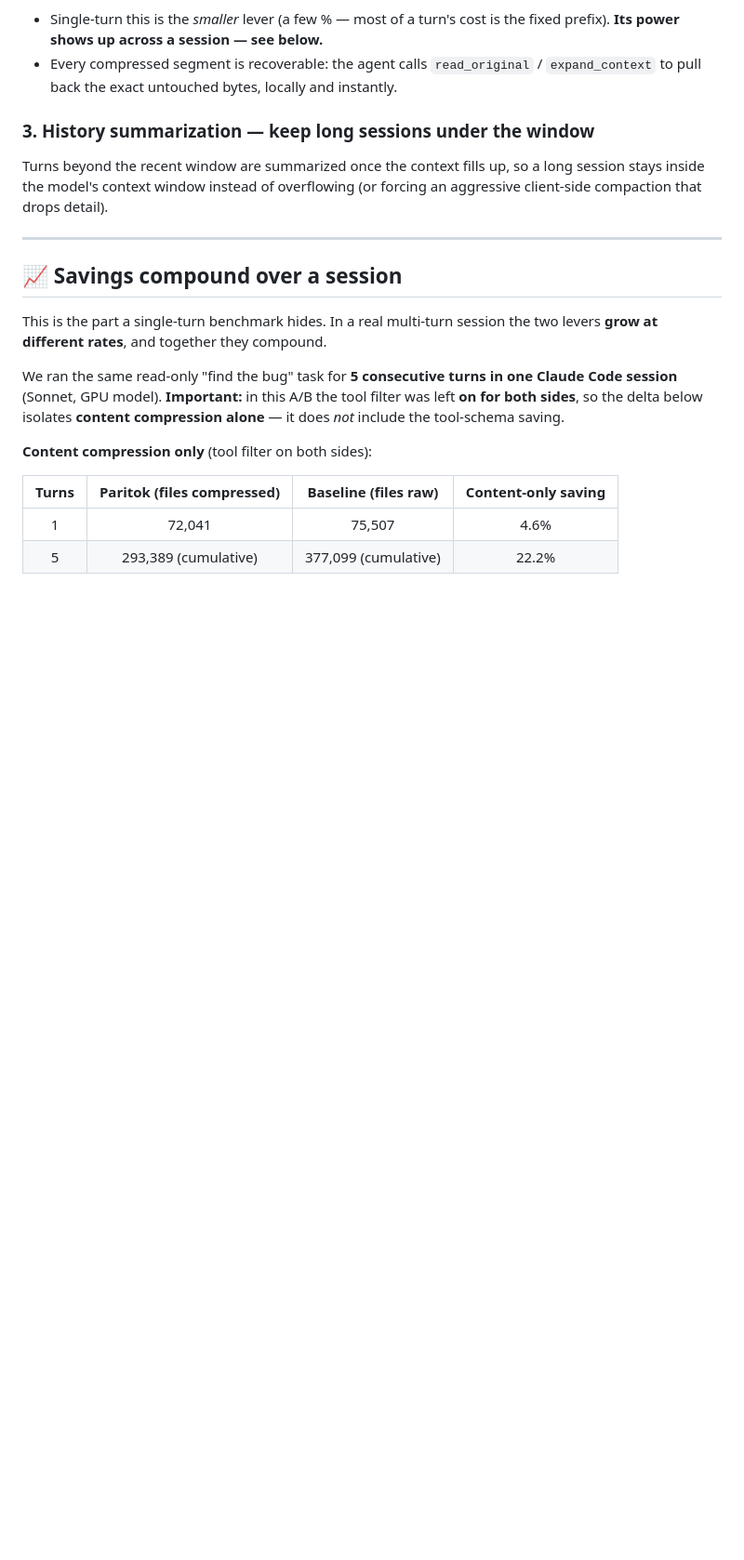
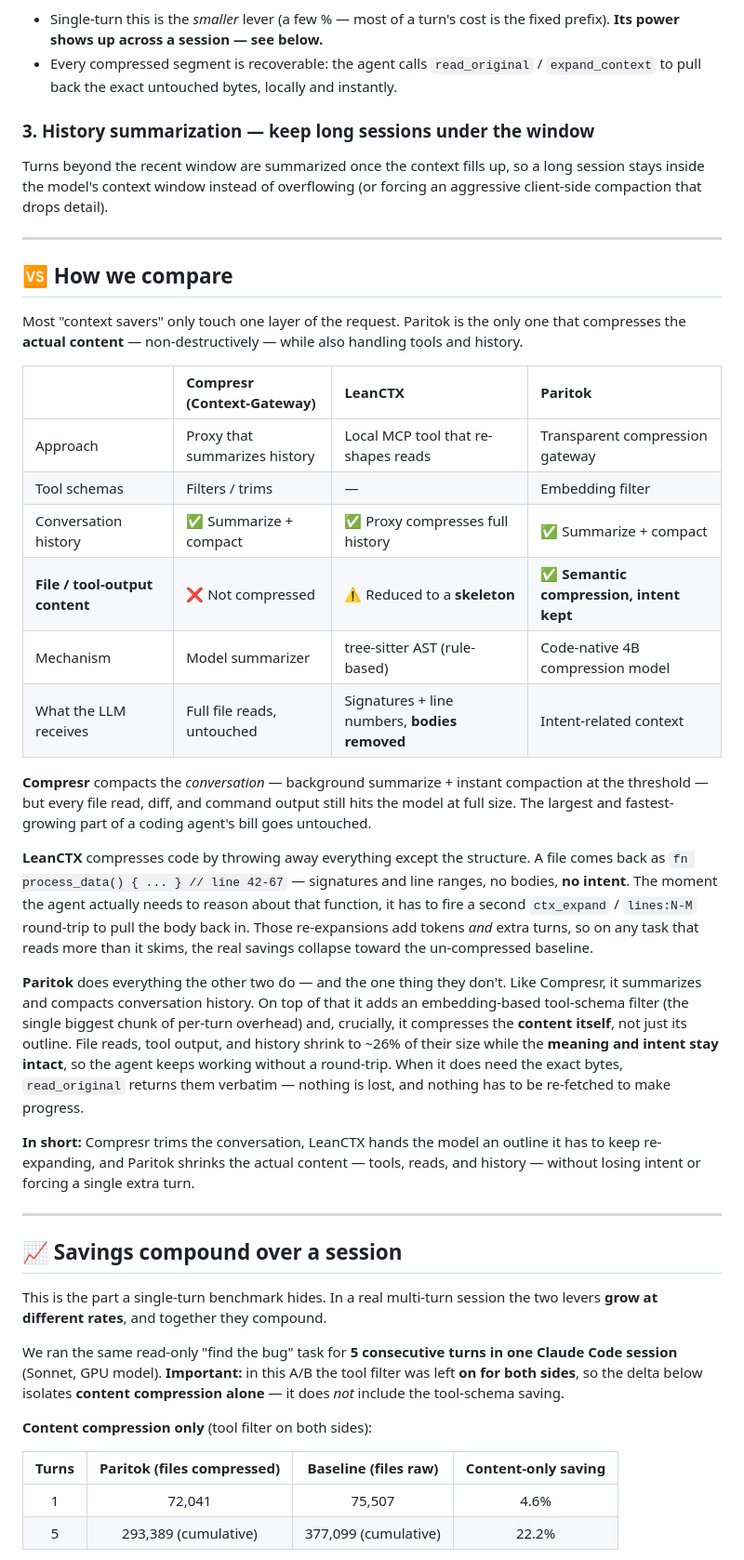
Before and after one commit to Paritok-official/paritok-4b-v1, a Markdown page: README.md, the part around one of its changes. Shown at 93% size. GitHub-like rendering; blank space fills up the shorter version.

```diff
--- a/README.md
+++ b/README.md
@@ -80,6 +84,29 @@ Each `tool_result`, file read, and (once the window fills) stale history turn is
 ### 3. History summarization — keep long sessions under the window
 
 Turns beyond the recent window are summarized once the context fills up, so a long session stays inside the model's context window instead of overflowing (or forcing an aggressive client-side compaction that drops detail).
+
+---
+
+## 🆚 How we compare
+
+Most "context savers" only touch one layer of the request. Paritok is the only one that compresses the **actual content** — non-destructively — while also handling tools and history.
+
+|                                | **Compresr** (Context-Gateway) | **LeanCTX**                                   | **Paritok**                              |
+| ------------------------------ | :----------------------------- | :-------------------------------------------- | :--------------------------------------- |
+| Approach                       | Proxy that summarizes history  | Local MCP tool that re-shapes reads           | Transparent compression gateway          |
+| Tool schemas                   | Filters / trims                | —                                             | Embedding filter                         |
+| Conversation history           | ✅ Summarize + compact         | ✅ Proxy compresses full history              | ✅ Summarize + compact                   |
+| **File / tool-output content** | ❌ Not compressed              | ⚠️ Reduced to a **skeleton**                  | ✅ **Semantic compression, intent kept** |
+| Mechanism                      | Model summarizer               | tree-sitter AST (rule-based)                  | Code-native 4B compression model         |
+| What the LLM receives          | Full file reads, untouched     | Signatures + line numbers, **bodies removed** | Intent-related context                   |
+
+**Compresr** compacts the *conversation* — background summarize + instant compaction at the threshold — but every file read, diff, and command output still hits the model at full size. The largest and fastest-growing part of a coding agent's bill goes untouched.
+
+**LeanCTX** compresses code by throwing away everything except the structure. A file comes back as `fn process_data() { ... } // line 42-67` — signatures and line ranges, no bodies, **no intent**. The moment the agent actually needs to reason about that function, it has to fire a second `ctx_expand` / `lines:N-M` round-trip to pull the body back in. Those re-expansions add tokens *and* extra turns, so on any task that reads more than it skims, the real savings collapse toward the un-compressed baseline.
+
+**Paritok** does everything the other two do — and the one thing they don't. Like Compresr, it summarizes and compacts conversation history. On top of that it adds an embedding-based tool-schema filter (the single biggest chunk of per-turn overhead) and, crucially, it compresses the **content itself**, not just its outline. File reads, tool output, and history shrink to ~26% of their size while the **meaning and intent stay intact**, so the agent keeps working without a round-trip. When it does need the exact bytes, `read_original` returns them verbatim — nothing is lost, and nothing has to be re-fetched to make progress.
+
+**In short:** Compresr trims the conversation, LeanCTX hands the model an outline it has to keep re-expanding, and Paritok shrinks the actual content — tools, reads, and history — without losing intent or forcing a single extra turn.
 
 ---
 
```
Also changed, not shown: other parts of README.md (+4 -0 lines).
